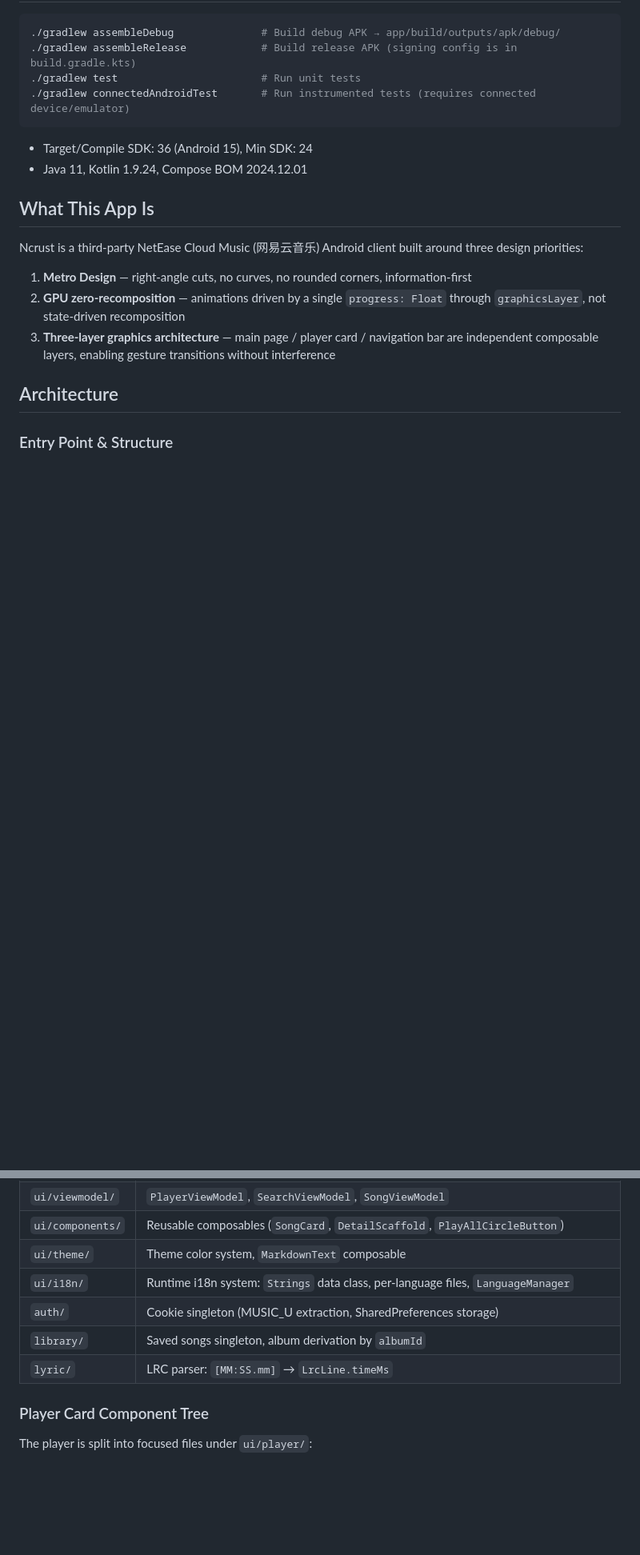
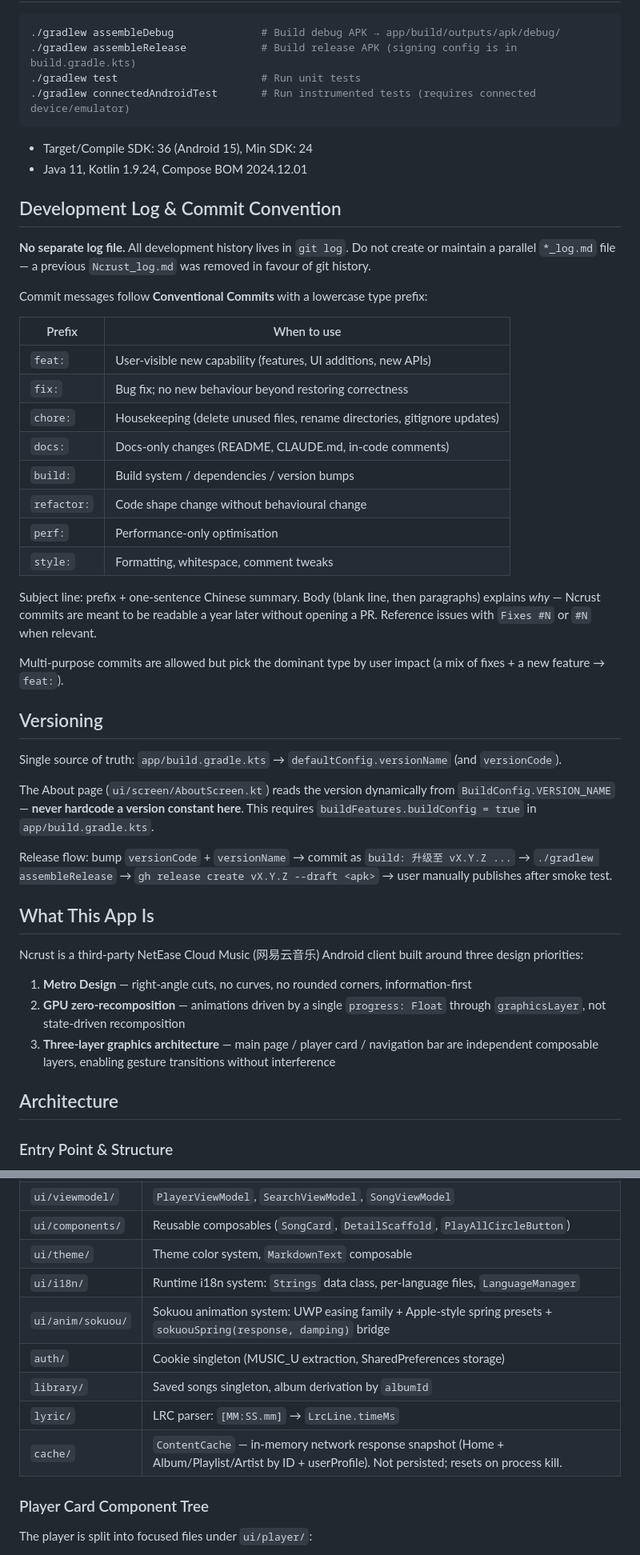
Before and after one commit to GuitaristRin/Ncrust, a Markdown page: CLAUDE.md, 2 parts joined by grey strips. Shown at 80% size. GitHub-like rendering; blank space fills up the shorter version.

```diff
--- a/CLAUDE.md
+++ b/CLAUDE.md
@@ -13,6 +13,35 @@ This file provides guidance to Claude Code (claude.ai/code) when working with co
 
 - Target/Compile SDK: 36 (Android 15), Min SDK: 24
 - Java 11, Kotlin 1.9.24, Compose BOM 2024.12.01
+
+## Development Log & Commit Convention
+
+**No separate log file.** All development history lives in `git log`. Do not create or maintain a parallel `*_log.md` file — a previous `Ncrust_log.md` was removed in favour of git history.
+
+Commit messages follow **Conventional Commits** with a lowercase type prefix:
+
+| Prefix | When to use |
+|---|---|
+| `feat:` | User-visible new capability (features, UI additions, new APIs) |
+| `fix:` | Bug fix; no new behaviour beyond restoring correctness |
+| `chore:` | Housekeeping (delete unused files, rename directories, gitignore updates) |
+| `docs:` | Docs-only changes (README, CLAUDE.md, in-code comments) |
+| `build:` | Build system / dependencies / version bumps |
+| `refactor:` | Code shape change without behavioural change |
+| `perf:` | Performance-only optimisation |
+| `style:` | Formatting, whitespace, comment tweaks |
+
+Subject line: prefix + one-sentence Chinese summary. Body (blank line, then paragraphs) explains *why* — Ncrust commits are meant to be readable a year later without opening a PR. Reference issues with `Fixes #N` or `#N` when relevant.
+
+Multi-purpose commits are allowed but pick the dominant type by user impact (a mix of fixes + a new feature → `feat:`).
+
+## Versioning
+
+Single source of truth: `app/build.gradle.kts` → `defaultConfig.versionName` (and `versionCode`).
+
+The About page (`ui/screen/AboutScreen.kt`) reads the version dynamically from `BuildConfig.VERSION_NAME` — **never hardcode a version constant here**. This requires `buildFeatures.buildConfig = true` in `app/build.gradle.kts`.
+
+Release flow: bump `versionCode` + `versionName` → commit as `build: 升级至 vX.Y.Z ...` → `./gradlew assembleRelease` → `gh release create vX.Y.Z --draft <apk>` → user manually publishes after smoke test.
 
 ## What This App Is
 
@@ -40,9 +69,11 @@ Package layout under `com.takahashirinta.ncrust/`:
 | `ui/components/` | Reusable composables (`SongCard`, `DetailScaffold`, `PlayAllCircleButton`) |
 | `ui/theme/` | Theme color system, `MarkdownText` composable |
 | `ui/i18n/` | Runtime i18n system: `Strings` data class, per-language files, `LanguageManager` |
+| `ui/anim/sokuou/` | Sokuou animation system: UWP easing family + Apple-style spring presets + `sokuouSpring(response, damping)` bridge |
 | `auth/` | Cookie singleton (MUSIC_U extraction, SharedPreferences storage) |
 | `library/` | Saved songs singleton, album derivation by `albumId` |
 | `lyric/` | LRC parser: `[MM:SS.mm]` → `LrcLine.timeMs` |
+| `cache/` | `ContentCache` — in-memory network response snapshot (Home + Album/Playlist/Artist by ID + userProfile). Not persisted; resets on process kill. |
 
 ### Player Card Component Tree
 
```
Also changed, not shown: other parts of CLAUDE.md (+25 -1 lines).
